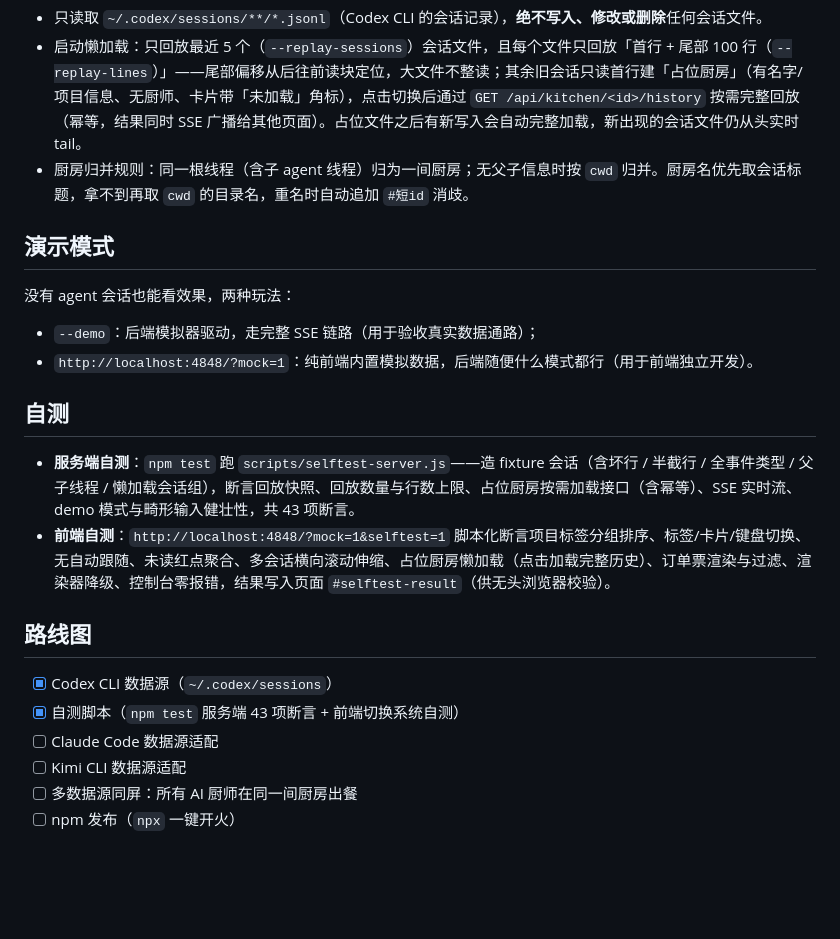
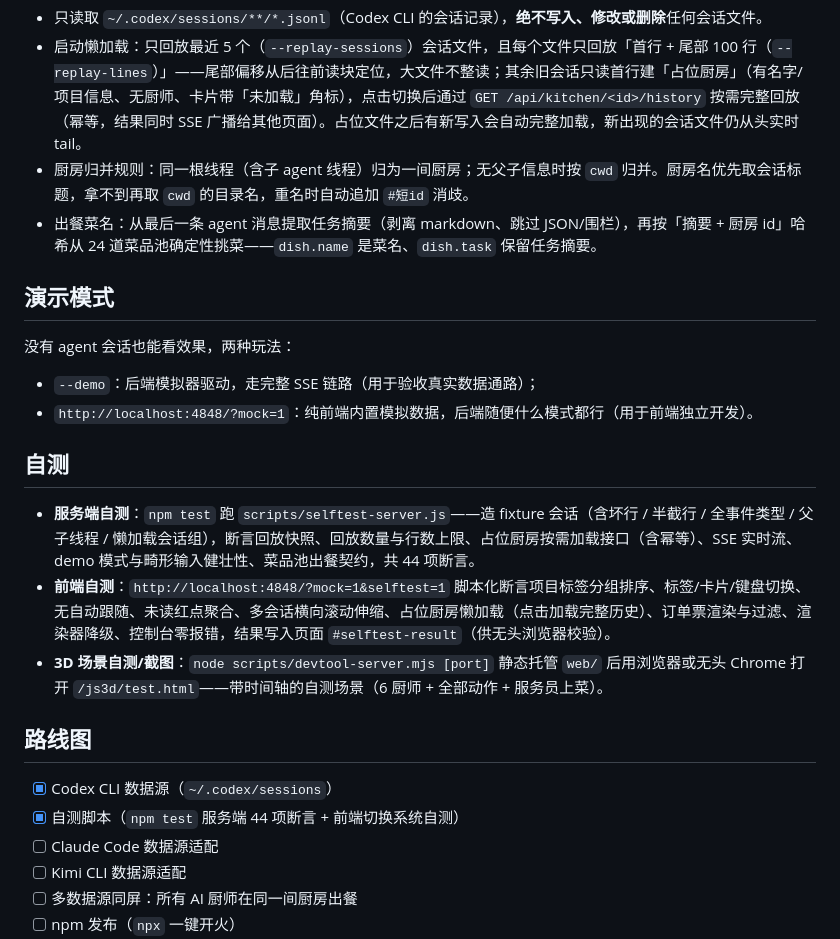
Before and after one commit to giraffe-tree/Order-Up, a Markdown page: README.md, the part around one of its changes. GitHub-like rendering; blank space fills up the shorter version.

```diff
--- a/README.md
+++ b/README.md
@@ -140,6 +147,7 @@ npm run restart -- --port 4900   # 等价 npm 入口，参数原样透传
 - 只读取 `~/.codex/sessions/**/*.jsonl`（Codex CLI 的会话记录），**绝不写入、修改或删除**任何会话文件。
 - 启动懒加载：只回放最近 5 个（`--replay-sessions`）会话文件，且每个文件只回放「首行 + 尾部 100 行（`--replay-lines`）」——尾部偏移从后往前读块定位，大文件不整读；其余旧会话只读首行建「占位厨房」（有名字/项目信息、无厨师、卡片带「未加载」角标），点击切换后通过 `GET /api/kitchen/<id>/history` 按需完整回放（幂等，结果同时 SSE 广播给其他页面）。占位文件之后有新写入会自动完整加载，新出现的会话文件仍从头实时 tail。
 - 厨房归并规则：同一根线程（含子 agent 线程）归为一间厨房；无父子信息时按 `cwd` 归并。厨房名优先取会话标题，拿不到再取 `cwd` 的目录名，重名时自动追加 `#短id` 消歧。
+- 出餐菜名：从最后一条 agent 消息提取任务摘要（剥离 markdown、跳过 JSON/围栏），再按「摘要 + 厨房 id」哈希从 24 道菜品池确定性挑菜——`dish.name` 是菜名、`dish.task` 保留任务摘要。
 
 ## 演示模式
 
@@ -150,13 +158,14 @@ npm run restart -- --port 4900   # 等价 npm 入口，参数原样透传
 
 ## 自测
 
-- **服务端自测**：`npm test` 跑 `scripts/selftest-server.js`——造 fixture 会话（含坏行 / 半截行 / 全事件类型 / 父子线程 / 懒加载会话组），断言回放快照、回放数量与行数上限、占位厨房按需加载接口（含幂等）、SSE 实时流、demo 模式与畸形输入健壮性，共 43 项断言。
+- **服务端自测**：`npm test` 跑 `scripts/selftest-server.js`——造 fixture 会话（含坏行 / 半截行 / 全事件类型 / 父子线程 / 懒加载会话组），断言回放快照、回放数量与行数上限、占位厨房按需加载接口（含幂等）、SSE 实时流、demo 模式与畸形输入健壮性、菜品池出餐契约，共 44 项断言。
 - **前端自测**：`http://localhost:4848/?mock=1&selftest=1` 脚本化断言项目标签分组排序、标签/卡片/键盘切换、无自动跟随、未读红点聚合、多会话横向滚动伸缩、占位厨房懒加载（点击加载完整历史）、订单票渲染与过滤、渲染器降级、控制台零报错，结果写入页面 `#selftest-result`（供无头浏览器校验）。
+- **3D 场景自测/截图**：`node scripts/devtool-server.mjs [port]` 静态托管 `web/` 后用浏览器或无头 Chrome 打开 `/js3d/test.html`——带时间轴的自测场景（6 厨师 + 全部动作 + 服务员上菜）。
 
 ## 路线图
 
 - [x] Codex CLI 数据源（`~/.codex/sessions`）
-- [x] 自测脚本（`npm test` 服务端 43 项断言 + 前端切换系统自测）
+- [x] 自测脚本（`npm test` 服务端 44 项断言 + 前端切换系统自测）
 - [ ] Claude Code 数据源适配
 - [ ] Kimi CLI 数据源适配
 - [ ] 多数据源同屏：所有 AI 厨师在同一间厨房出餐
```
Also changed, not shown: other parts of README.md (+25 -18 lines).
